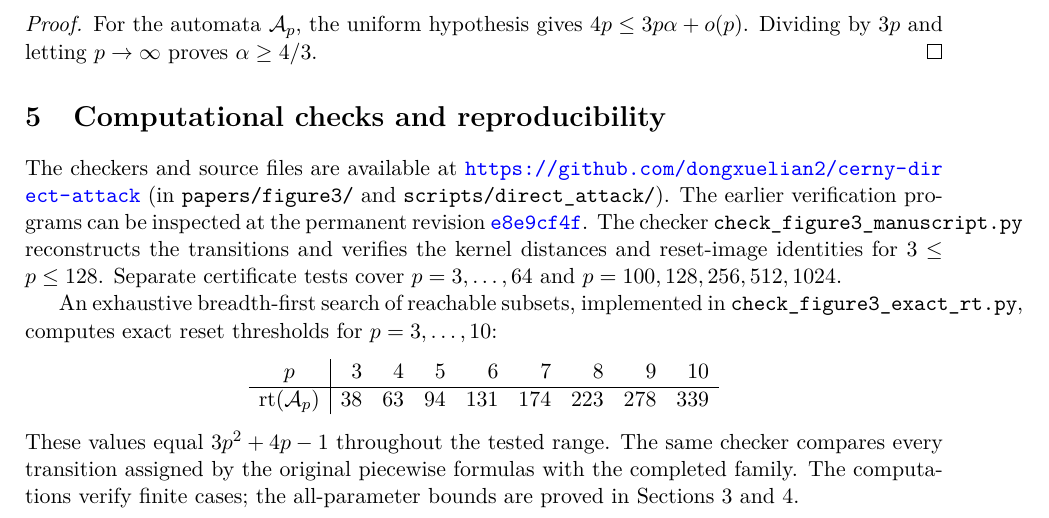
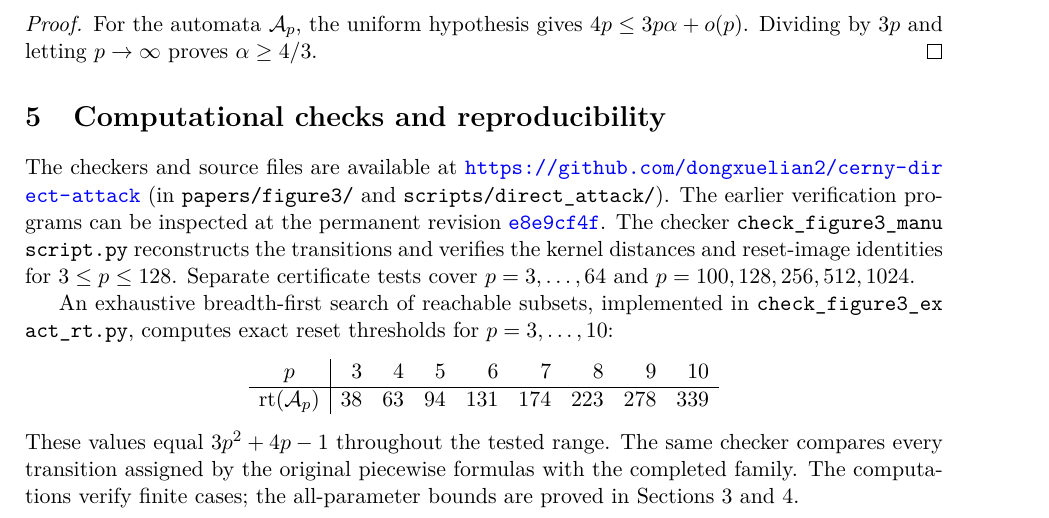
Before and after one commit to dongxuelian2/cerny-direct-attack, a LaTeX paper (papers/figure3/main.tex): part of page 8 of 9, cut so that both start at the same text. Compiled offline with pdfLaTeX.

Commit message:
Allow line wrapping in computational checker file paths

```diff
--- a/papers/figure3/main.tex
+++ b/papers/figure3/main.tex
@@ -347,11 +347,11 @@ For the automata $\mathcal A_p$, the uniform hypothesis gives $4p\leq3p\alpha+o(
 \section{Computational checks and reproducibility}
 The checkers and source files are available at
 \url{https://github.com/dongxuelian2/cerny-direct-attack}
-(in \texttt{papers/figure3/} and \texttt{scripts/direct\_attack/}). The earlier verification programs can be inspected at the permanent revision
+(in \texttt{papers/figure3/} and \nolinkurl{scripts/direct_attack/}). The earlier verification programs can be inspected at the permanent revision
 \href{https://github.com/dongxuelian2/cerny-direct-attack/tree/e8e9cf4f48fe774c09042110f1e094323370a61c}{\texttt{e8e9cf4f}}.
-The checker \texttt{check\_figure3\_manuscript.py} reconstructs the transitions and verifies the kernel distances and reset-image identities for $3\leq p\leq128$. Separate certificate tests cover $p=3,\ldots,64$ and $p=100,128,256,512,1024$.
+The checker \nolinkurl{check_figure3_manuscript.py} reconstructs the transitions and verifies the kernel distances and reset-image identities for $3\leq p\leq128$. Separate certificate tests cover $p=3,\ldots,64$ and $p=100,128,256,512,1024$.
 
-An exhaustive breadth-first search of reachable subsets, implemented in \texttt{check\_figure3\_exact\_rt.py}, computes exact reset thresholds for $p=3,\ldots,10$:
+An exhaustive breadth-first search of reachable subsets, implemented in \nolinkurl{check_figure3_exact_rt.py}, computes exact reset thresholds for $p=3,\ldots,10$:
 \[
 \begin{array}{c|rrrrrrrr}
 p&3&4&5&6&7&8&9&10\\\hline
```
